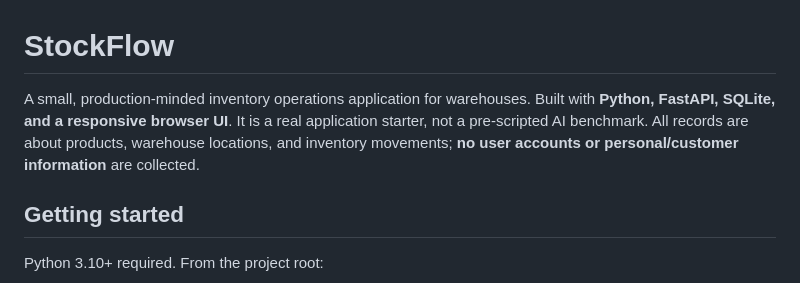
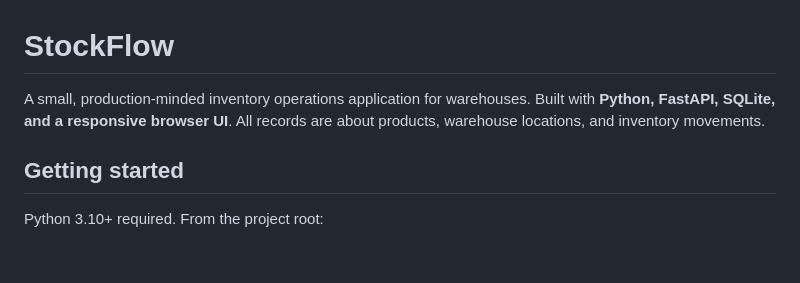
Before and after one commit to ihkd2000/stockflow, a Markdown page: README.md, the part around the change. Rendered like a GitHub page; blank space fills up the shorter version.

Commit message:
docs: refine README project description

```diff
--- a/README.md
+++ b/README.md
@@ -1,6 +1,6 @@
 # StockFlow
 
-A small, production-minded inventory operations application for warehouses. Built with **Python, FastAPI, SQLite, and a responsive browser UI**. It is a real application starter, not a pre-scripted AI benchmark. All records are about products, warehouse locations, and inventory movements; **no user accounts or personal/customer information** are collected.
+A small, production-minded inventory operations application for warehouses. Built with **Python, FastAPI, SQLite, and a responsive browser UI**. All records are about products, warehouse locations, and inventory movements.
 
 ## Getting started
 
```
